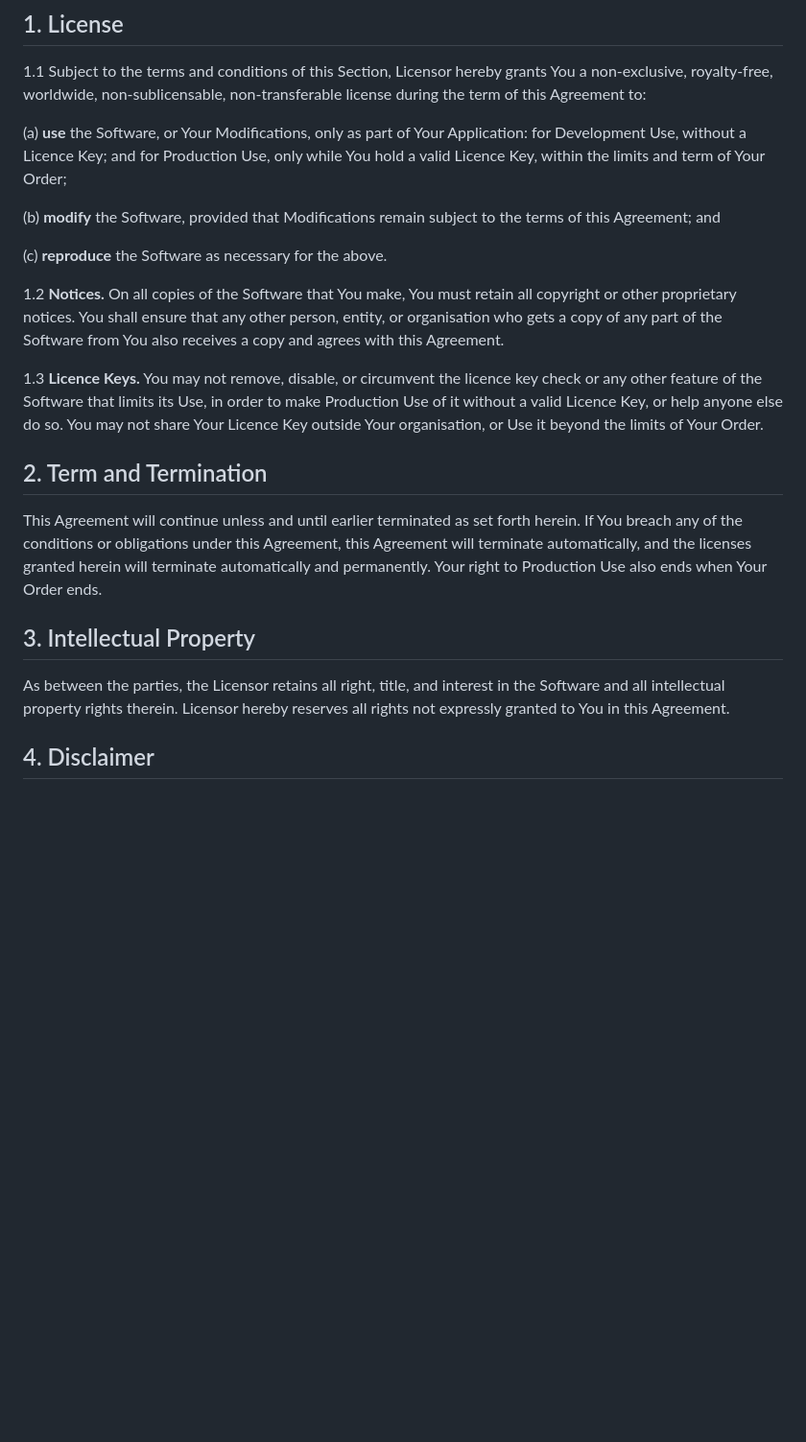
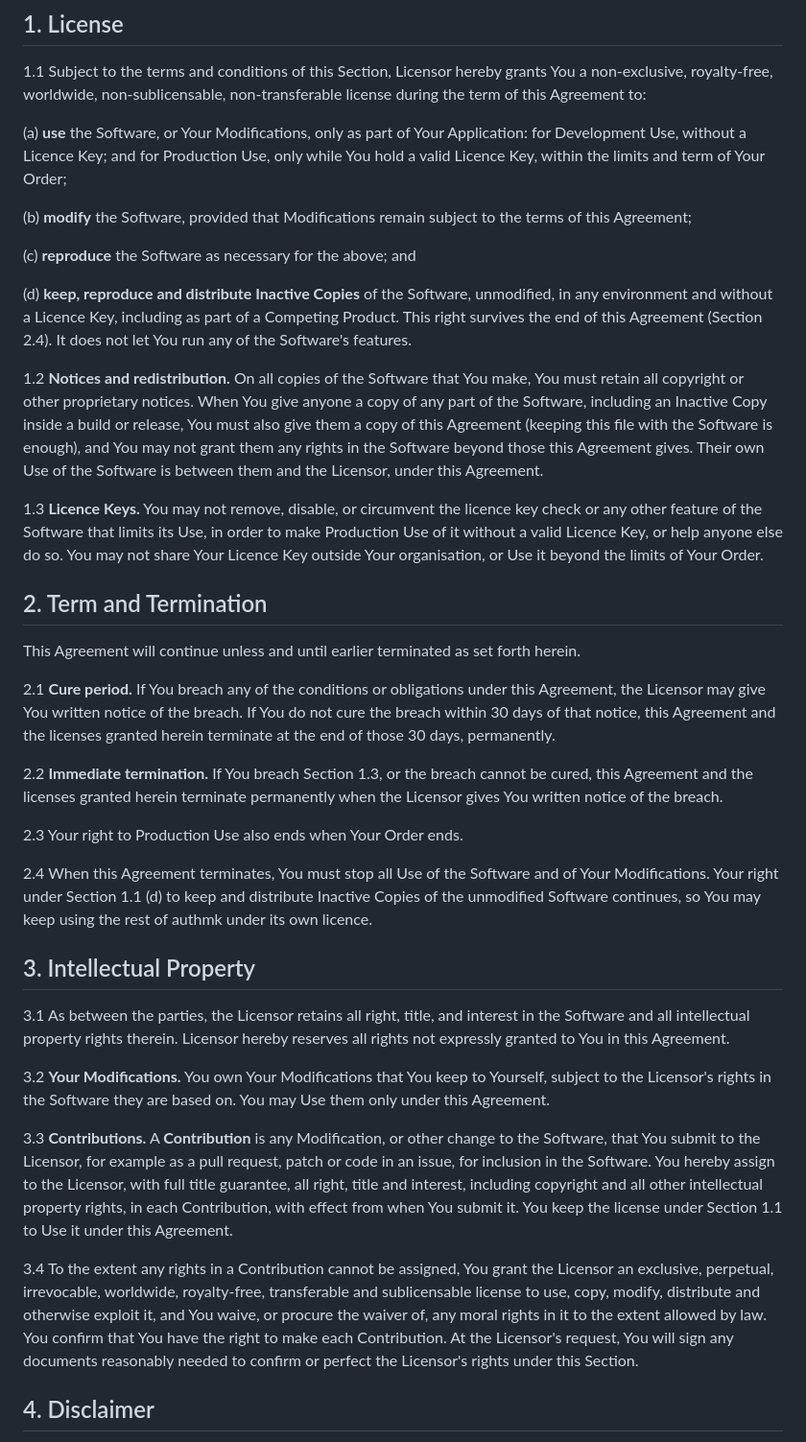
Before and after one commit to MudrockSoftware/authmk, a Markdown page: licensed/LICENSE.md, the part around one of its changes. Shown at 96% size. Rendered like a GitHub page; blank space fills up the shorter version.

```diff
--- a/licensed/LICENSE.md
+++ b/licensed/LICENSE.md
@@ -81,14 +87,22 @@ Use, only while You hold a valid Licence Key, within the limits and term of
 Your Order;
 
 (b) **modify** the Software, provided that Modifications remain subject to
-the terms of this Agreement; and
+the terms of this Agreement;
 
-(c) **reproduce** the Software as necessary for the above.
+(c) **reproduce** the Software as necessary for the above; and
 
-1.2 **Notices.** On all copies of the Software that You make, You must retain
-all copyright or other proprietary notices. You shall ensure that any other
-person, entity, or organisation who gets a copy of any part of the Software
-from You also receives a copy and agrees with this Agreement.
+(d) **keep, reproduce and distribute Inactive Copies** of the Software,
+unmodified, in any environment and without a Licence Key, including as part
+of a Competing Product. This right survives the end of this Agreement
+(Section 2.4). It does not let You run any of the Software's features.
+
+1.2 **Notices and redistribution.** On all copies of the Software that You
+make, You must retain all copyright or other proprietary notices. When You
+give anyone a copy of any part of the Software, including an Inactive Copy
+inside a build or release, You must also give them a copy of this Agreement
+(keeping this file with the Software is enough), and You may not grant them
+any rights in the Software beyond those this Agreement gives. Their own Use
+of the Software is between them and the Licensor, under this Agreement.
 
 1.3 **Licence Keys.** You may not remove, disable, or circumvent the licence
 key check or any other feature of the Software that limits its Use, in order
@@ -99,16 +113,52 @@ Use it beyond the limits of Your Order.
 ## 2. Term and Termination
 
 This Agreement will continue unless and until earlier terminated as set
-forth herein. If You breach any of the conditions or obligations under this
-Agreement, this Agreement will terminate automatically, and the licenses
-granted herein will terminate automatically and permanently. Your right to
-Production Use also ends when Your Order ends.
+forth herein.
+
+2.1 **Cure period.** If You breach any of the conditions or obligations
+under this Agreement, the Licensor may give You written notice of the
+breach. If You do not cure the breach within 30 days of that notice, this
+Agreement and the licenses granted herein terminate at the end of those 30
+days, permanently.
+
+2.2 **Immediate termination.** If You breach Section 1.3, or the breach
+cannot be cured, this Agreement and the licenses granted herein terminate
+permanently when the Licensor gives You written notice of the breach.
+
+2.3 Your right to Production Use also ends when Your Order ends.
+
+2.4 When this Agreement terminates, You must stop all Use of the Software
+and of Your Modifications. Your right under Section 1.1 (d) to keep and
+distribute Inactive Copies of the unmodified Software continues, so You may
+keep using the rest of authmk under its own licence.
 
 ## 3. Intellectual Property
 
-As between the parties, the Licensor retains all right, title, and interest
-in the Software and all intellectual property rights therein. Licensor
-hereby reserves all rights not expressly granted to You in this Agreement.
+3.1 As between the parties, the Licensor retains all right, title, and
+interest in the Software and all intellectual property rights therein.
+Licensor hereby reserves all rights not expressly granted to You in this
+Agreement.
+
+3.2 **Your Modifications.** You own Your Modifications that You keep to
+Yourself, subject to the Licensor's rights in the Software they are based
+on. You may Use them only under this Agreement.
+
+3.3 **Contributions.** A **Contribution** is any Modification, or other
+change to the Software, that You submit to the Licensor, for example as a
+pull request, patch or code in an issue, for inclusion in the Software. You
+hereby assign to the Licensor, with full title guarantee, all right, title
+and interest, including copyright and all other intellectual property
+rights, in each Contribution, with effect from when You submit it. You keep
+the license under Section 1.1 to Use it under this Agreement.
+
+3.4 To the extent any rights in a Contribution cannot be assigned, You grant
+the Licensor an exclusive, perpetual, irrevocable, worldwide, royalty-free,
+transferable and sublicensable license to use, copy, modify, distribute and
+otherwise exploit it, and You waive, or procure the waiver of, any moral
+rights in it to the extent allowed by law. You confirm that You have the
+right to make each Contribution. At the Licensor's request, You will sign
+any documents reasonably needed to confirm or perfect the Licensor's rights
+under this Section.
 
 ## 4. Disclaimer
 
```
Also changed, not shown: other parts of licensed/LICENSE.md (+8 -2 lines), README.md (+4 -2 lines).
